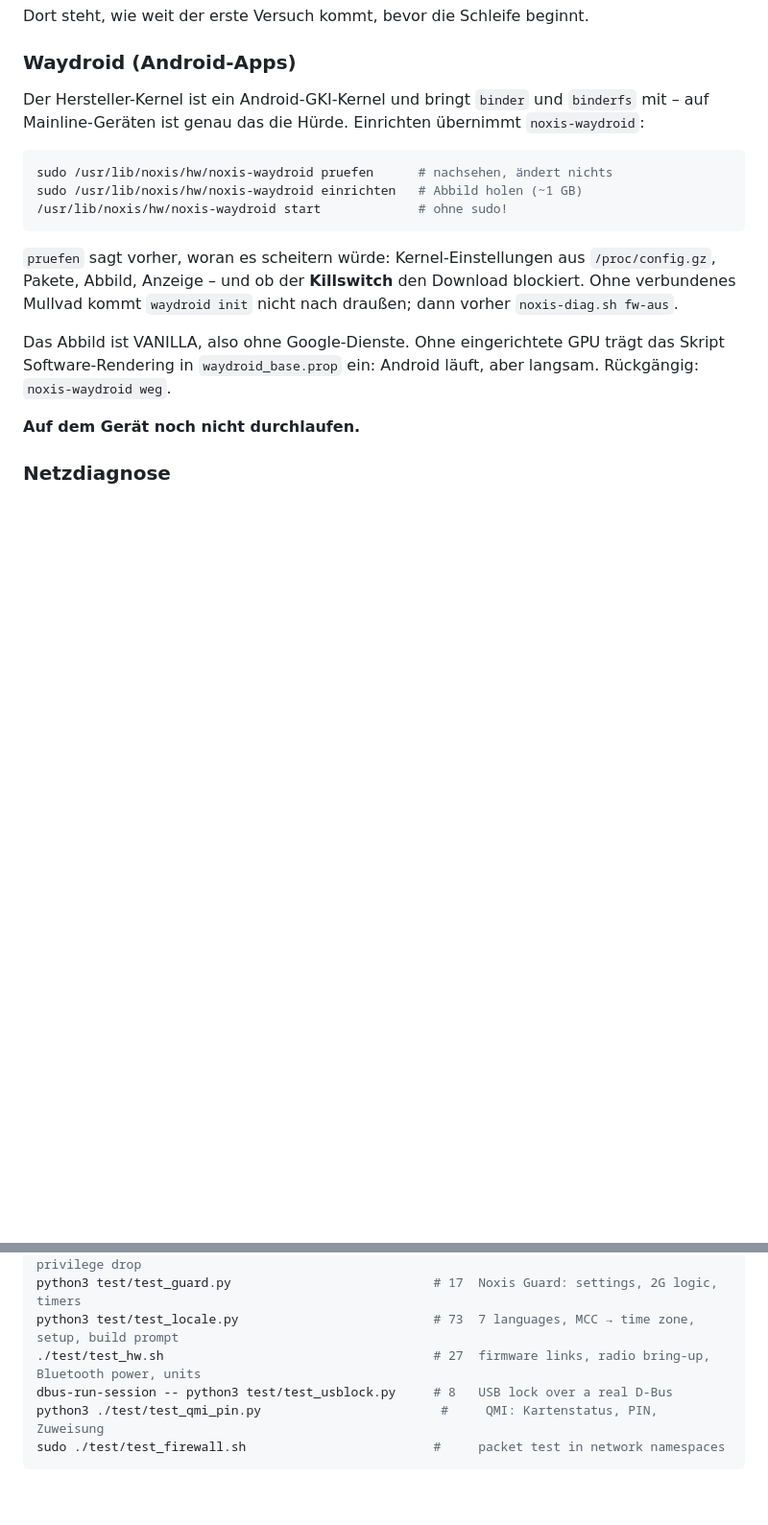
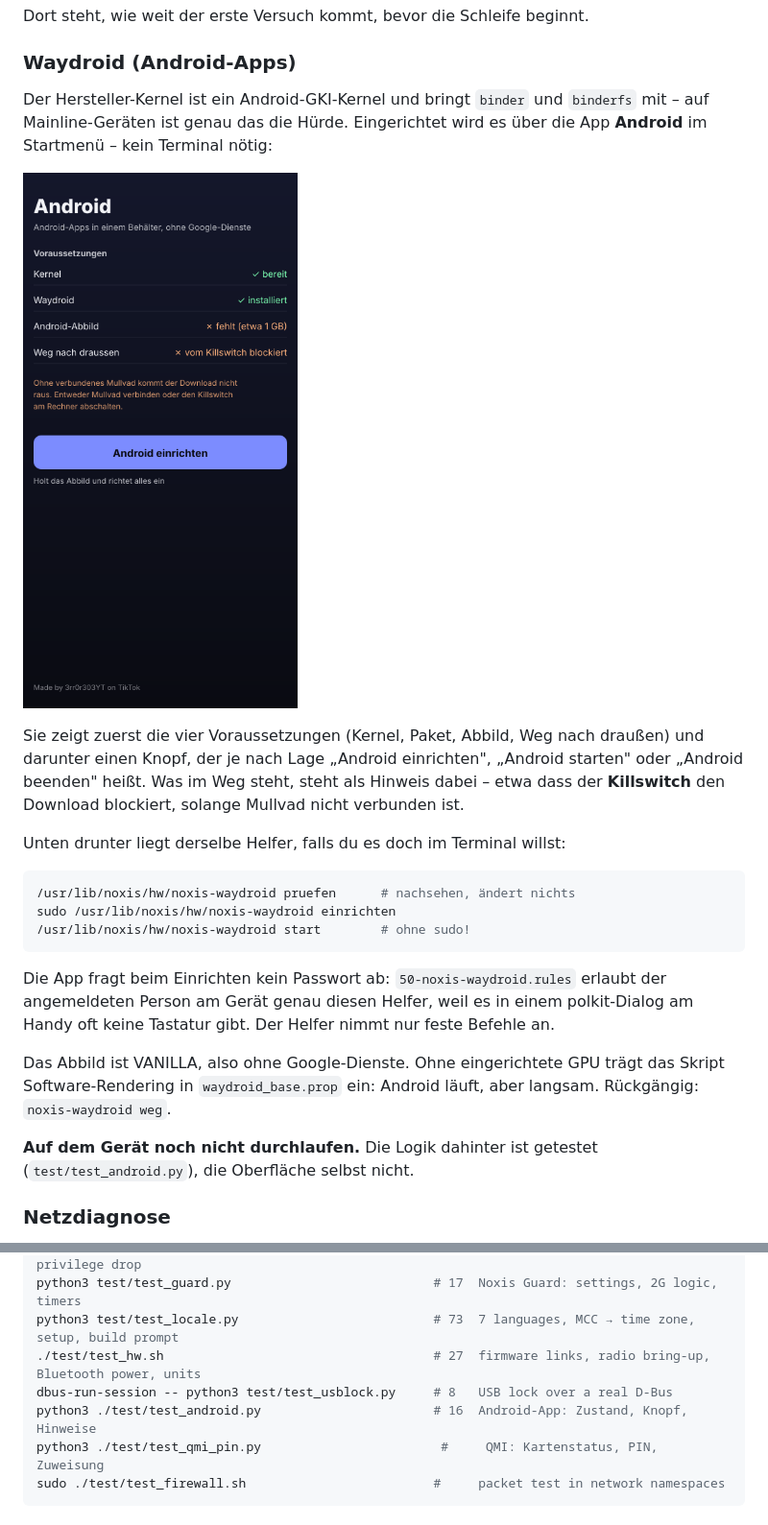
Before and after one commit to Real3rr0r303YT/NoxisLinux, a Markdown page: README.md, 2 parts joined by grey strips. Shown at 96% size. GitHub-like rendering; pictures changed too: docs/img/android.png (added); blank space fills up the shorter version.

````diff
--- a/README.md
+++ b/README.md
@@ -489,25 +489,36 @@ Dort steht, wie weit der erste Versuch kommt, bevor die Schleife beginnt.
 ### Waydroid (Android-Apps)
 
 Der Hersteller-Kernel ist ein Android-GKI-Kernel und bringt `binder` und
-`binderfs` mit – auf Mainline-Geräten ist genau das die Hürde. Einrichten
-übernimmt `noxis-waydroid`:
+`binderfs` mit – auf Mainline-Geräten ist genau das die Hürde. Eingerichtet wird
+es über die App **Android** im Startmenü – kein Terminal nötig:
+
+![Android](docs/img/android.png)
+
+Sie zeigt zuerst die vier Voraussetzungen (Kernel, Paket, Abbild, Weg nach
+draußen) und darunter einen Knopf, der je nach Lage „Android einrichten",
+„Android starten" oder „Android beenden" heißt. Was im Weg steht, steht als
+Hinweis dabei – etwa dass der **Killswitch** den Download blockiert, solange
+Mullvad nicht verbunden ist.
+
+Unten drunter liegt derselbe Helfer, falls du es doch im Terminal willst:
 
 ```bash
-sudo /usr/lib/noxis/hw/noxis-waydroid pruefen      # nachsehen, ändert nichts
-sudo /usr/lib/noxis/hw/noxis-waydroid einrichten   # Abbild holen (~1 GB)
-/usr/lib/noxis/hw/noxis-waydroid start             # ohne sudo!
+/usr/lib/noxis/hw/noxis-waydroid pruefen      # nachsehen, ändert nichts
+sudo /usr/lib/noxis/hw/noxis-waydroid einrichten
+/usr/lib/noxis/hw/noxis-waydroid start        # ohne sudo!
 ```
 
-`pruefen` sagt vorher, woran es scheitern würde: Kernel-Einstellungen aus
-`/proc/config.gz`, Pakete, Abbild, Anzeige – und ob der **Killswitch** den
-Download blockiert. Ohne verbundenes Mullvad kommt `waydroid init` nicht
-nach draußen; dann vorher `noxis-diag.sh fw-aus`.
+Die App fragt beim Einrichten kein Passwort ab: `50-noxis-waydroid.rules`
+erlaubt der angemeldeten Person am Gerät genau diesen Helfer, weil es in
+einem polkit-Dialog am Handy oft keine Tastatur gibt. Der Helfer nimmt nur
+feste Befehle an.
 
 Das Abbild ist VANILLA, also ohne Google-Dienste. Ohne eingerichtete GPU
 trägt das Skript Software-Rendering in `waydroid_base.prop` ein: Android
 läuft, aber langsam. Rückgängig: `noxis-waydroid weg`.
 
-**Auf dem Gerät noch nicht durchlaufen.**
+**Auf dem Gerät noch nicht durchlaufen.** Die Logik dahinter ist getestet
+(`test/test_android.py`), die Oberfläche selbst nicht.
 
 ### Netzdiagnose
 
@@ -796,6 +807,7 @@ python3 test/test_guard.py                           # 17  Noxis Guard: settings
 python3 test/test_locale.py                          # 73  7 languages, MCC → time zone, setup, build prompt
 ./test/test_hw.sh                                    # 27  firmware links, radio bring-up, Bluetooth power, units
 dbus-run-session -- python3 test/test_usblock.py     # 8   USB lock over a real D-Bus
+python3 ./test/test_android.py                       # 16  Android-App: Zustand, Knopf, Hinweise
 python3 ./test/test_qmi_pin.py                        #     QMI: Kartenstatus, PIN, Zuweisung
 sudo ./test/test_firewall.sh                         #     packet test in network namespaces
 ```
````
Also changed, not shown: 7 other files.
